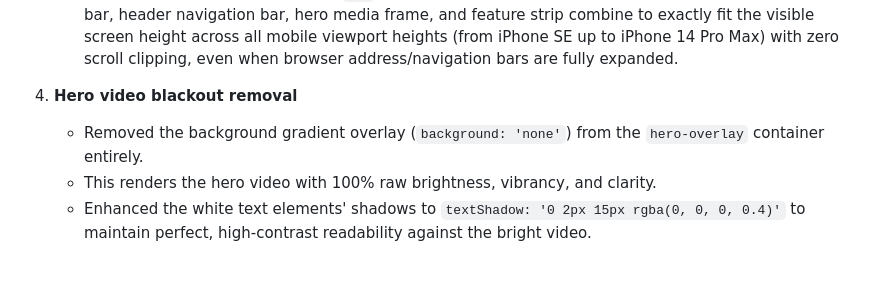
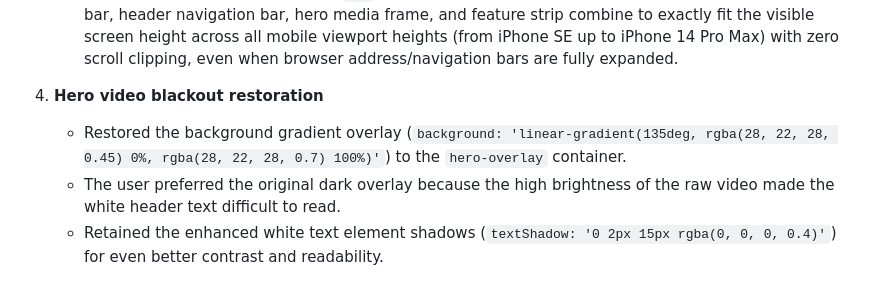
Before and after one commit to trexbt286/houseofginija, a Markdown page: walkthrough.md, the part around the change. Rendered like a GitHub page.

Commit message:
docs: update walkthrough with hero video blackout restoration details

```diff
--- a/walkthrough.md
+++ b/walkthrough.md
@@ -142,7 +142,7 @@ We have added section dividing lines and optimized section spacing on the mobile
    - Restricted the mobile hero video and dark overlay heights to `calc(100svh - 107px - 70px)` so the bottom feature strip stays aligned on the viewport base.
    - Positioned the value prop feature strip (`hero-value-props-bar`) absolutely at `top: calc(100svh - 107px - 70px)` with a locked height of `70px` and compact icon/text constraints (`0.52rem` font size, `16px` icon sizes, and `8px` padding).
    - This formula-driven stacking uses `svh` (Short Viewport Height) units to guarantee the announcement bar, header navigation bar, hero media frame, and feature strip combine to exactly fit the visible screen height across all mobile viewport heights (from iPhone SE up to iPhone 14 Pro Max) with zero scroll clipping, even when browser address/navigation bars are fully expanded.
-4. **Hero video blackout removal**
-   - Removed the background gradient overlay (`background: 'none'`) from the `hero-overlay` container entirely.
-   - This renders the hero video with 100% raw brightness, vibrancy, and clarity.
-   - Enhanced the white text elements' shadows to `textShadow: '0 2px 15px rgba(0, 0, 0, 0.4)'` to maintain perfect, high-contrast readability against the bright video.
+4. **Hero video blackout restoration**
+   - Restored the background gradient overlay (`background: 'linear-gradient(135deg, rgba(28, 22, 28, 0.45) 0%, rgba(28, 22, 28, 0.7) 100%)'`) to the `hero-overlay` container.
+   - The user preferred the original dark overlay because the high brightness of the raw video made the white header text difficult to read.
+   - Retained the enhanced white text element shadows (`textShadow: '0 2px 15px rgba(0, 0, 0, 0.4)'`) for even better contrast and readability.
```
